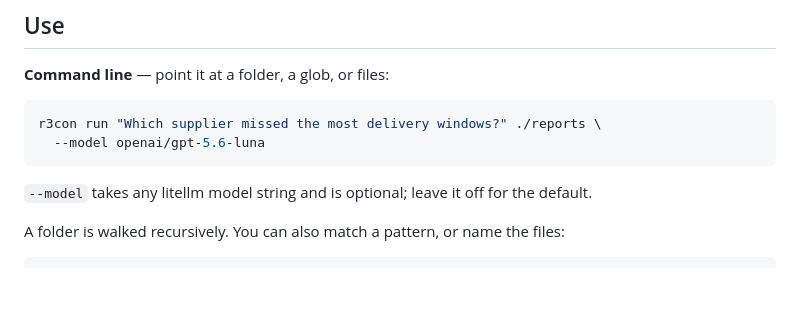
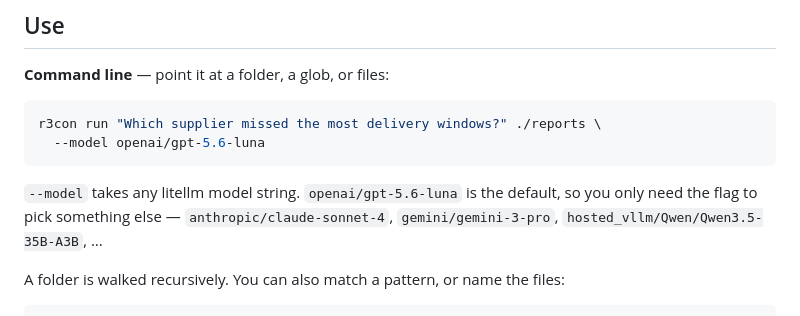
Before and after one commit to michaeltheologitis/r3con, a Markdown page: README.md, the part around the change. Rendered like a GitHub page; blank space fills up the shorter version.

Commit message:
docs: name the default model instead of alluding to it
"leave it off for the default" never said what the default was, and the example
above it passed that very default — demonstrating the flag by changing nothing.
Names it, and gives strings for providers you'd actually switch to.

Co-Authored-By: Claude Opus 5 (1M context) <noreply@anthropic.com>

````diff
--- a/README.md
+++ b/README.md
@@ -31,7 +31,9 @@ r3con run "Which supplier missed the most delivery windows?" ./reports \
   --model openai/gpt-5.6-luna
 ```
 
-`--model` takes any litellm model string and is optional; leave it off for the default.
+`--model` takes any litellm model string. `openai/gpt-5.6-luna` is the default, so you only
+need the flag to pick something else — `anthropic/claude-sonnet-4`, `gemini/gemini-3-pro`,
+`hosted_vllm/Qwen/Qwen3.5-35B-A3B`, …
 
 A folder is walked recursively. You can also match a pattern, or name the files:
 
````
